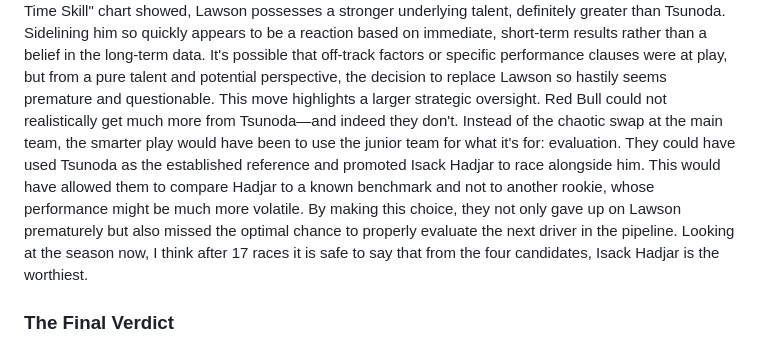
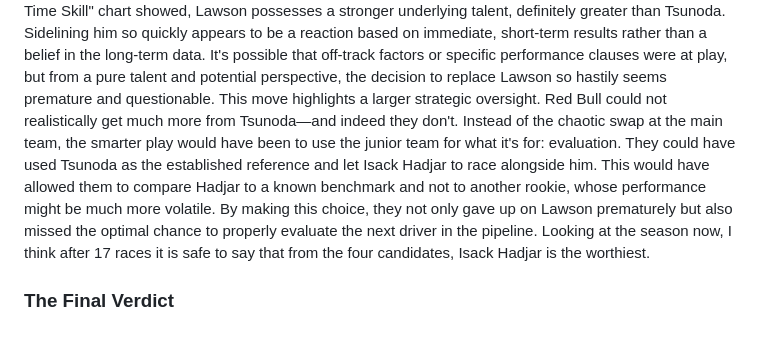
Before and after one commit to PAndreew/f1metrix_streamlit, a Markdown page: blog_posts/2025-10-11-the-second-seat.md, the part around the change. GitHub-like rendering.

Commit message:
promote -- let

```diff
--- a/blog_posts/2025-10-11-the-second-seat.md
+++ b/blog_posts/2025-10-11-the-second-seat.md
@@ -43,7 +43,7 @@ Part B: The Two-Race Gamble on Liam Lawson
 Yet, after just two races in the Red Bull, Lawson was replaced by... Yuki Tsunoda?!
 This decision is far harder to justify with data. Two races is an insufficient sample size to judge any driver, especially one adapting to a new car and immense pressure. As our "All-Time Skill" chart showed, Lawson possesses a stronger underlying talent, definitely greater than Tsunoda.
 Sidelining him so quickly appears to be a reaction based on immediate, short-term results rather than a belief in the long-term data. It's possible that off-track factors or specific performance clauses were at play, but from a pure talent and potential perspective, the decision to replace Lawson so hastily seems premature and questionable.
-This move highlights a larger strategic oversight. Red Bull could not realistically get much more from Tsunoda—and indeed they don't. Instead of the chaotic swap at the main team, the smarter play would have been to use the junior team for what it's for: evaluation. They could have used Tsunoda as the established reference and promoted Isack Hadjar to race alongside him. This would have allowed them to compare Hadjar to a known benchmark and not to another rookie, whose performance might be much more volatile.
+This move highlights a larger strategic oversight. Red Bull could not realistically get much more from Tsunoda—and indeed they don't. Instead of the chaotic swap at the main team, the smarter play would have been to use the junior team for what it's for: evaluation. They could have used Tsunoda as the established reference and let Isack Hadjar to race alongside him. This would have allowed them to compare Hadjar to a known benchmark and not to another rookie, whose performance might be much more volatile.
 By making this choice, they not only gave up on Lawson prematurely but also missed the optimal chance to properly evaluate the next driver in the pipeline. Looking at the season now, I think after 17 races it is safe to say that from the four candidates, Isack Hadjar is the worthiest.
 
 ### The Final Verdict
```
